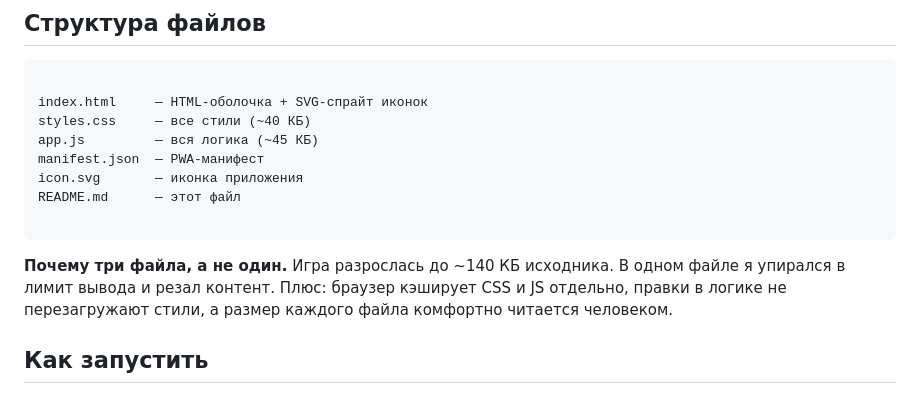
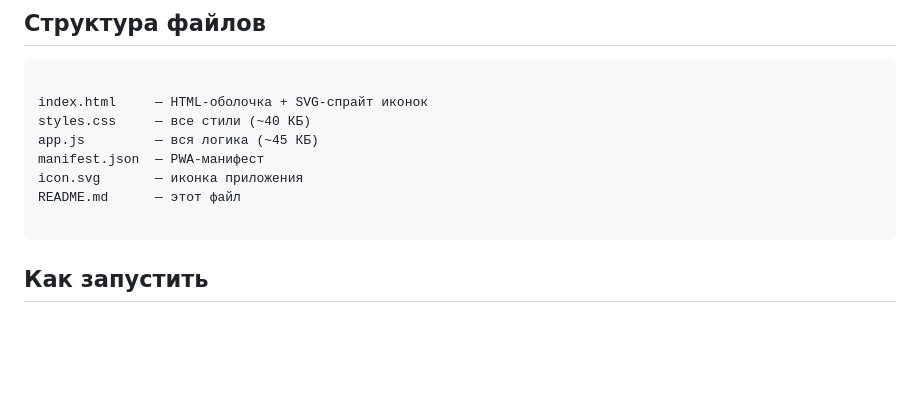
Before and after one commit to fjhjfvhfjhk/lux-7, a Markdown page: README.md, the part around the change. GitHub-like rendering; blank space fills up the shorter version.

````diff
--- a/README.md
+++ b/README.md
@@ -14,8 +14,6 @@ icon.svg       — иконка приложения
 README.md      — этот файл
 
 ```
-
-**Почему три файла, а не один.** Игра разрослась до ~140 КБ исходника. В одном файле я упирался в лимит вывода и резал контент. Плюс: браузер кэширует CSS и JS отдельно, правки в логике не перезагружают стили, а размер каждого файла комфортно читается человеком.
 
 ## Как запустить
 
````
